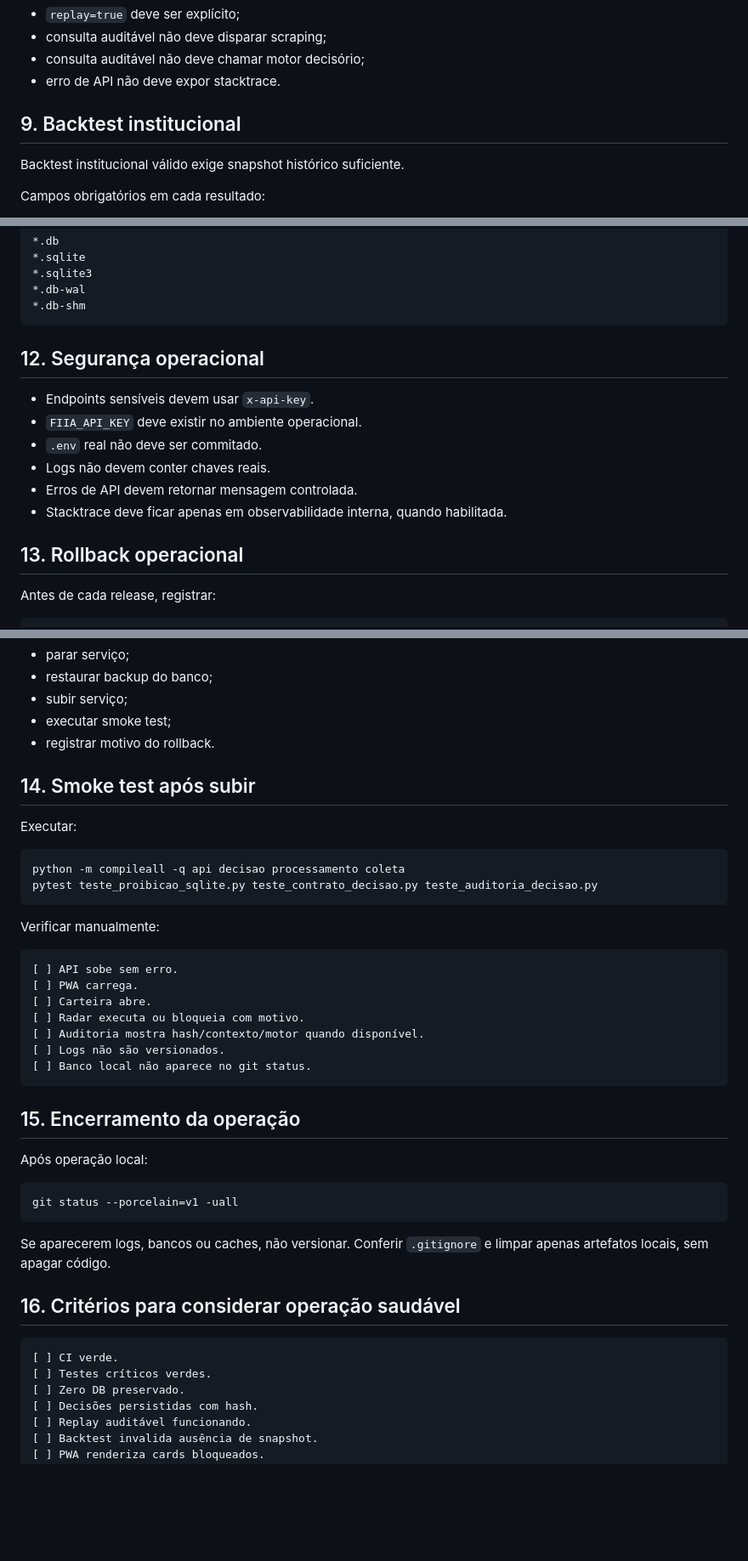
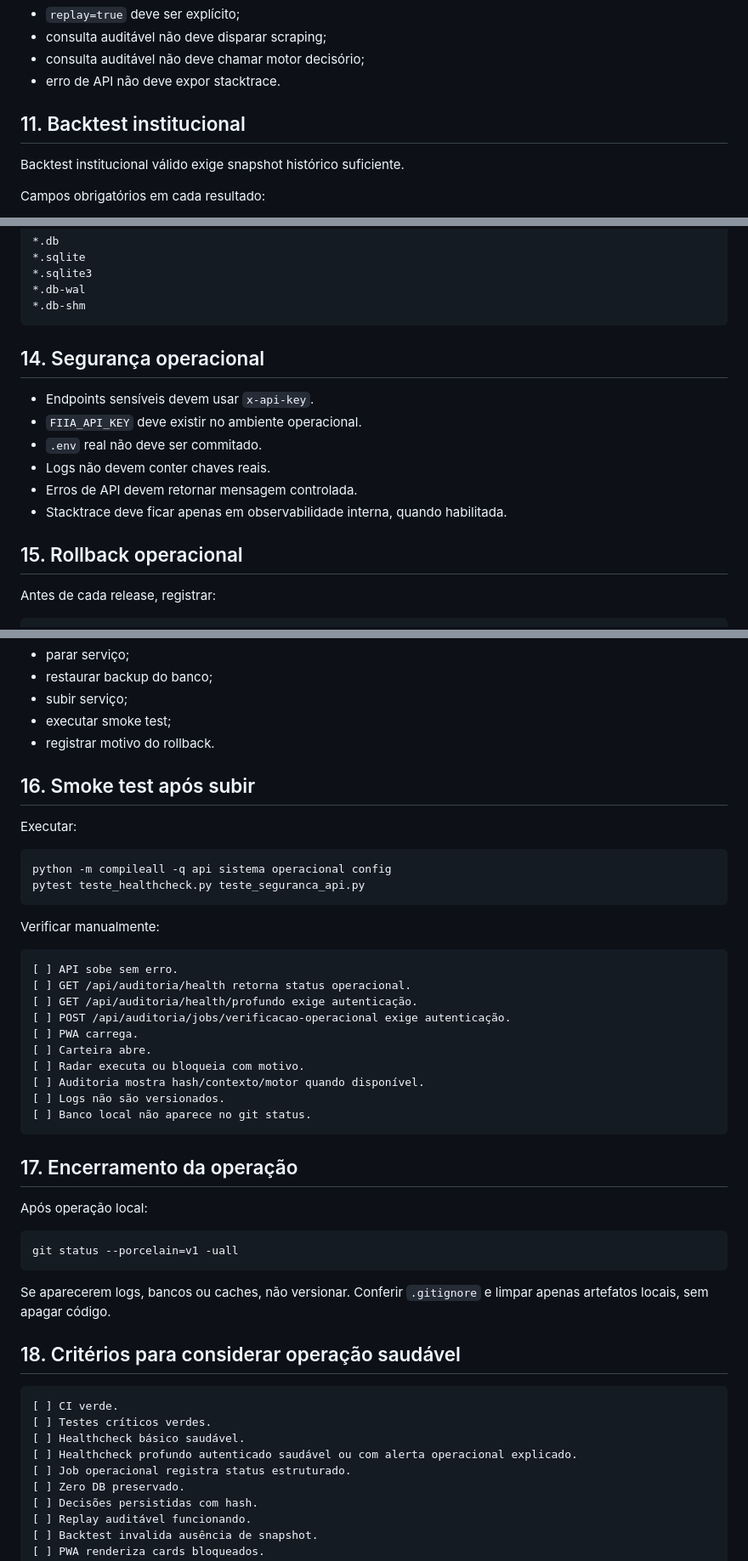
Before and after one commit to cobradeca-a11y/investidor, a Markdown page: docs/OPERACAO.md, 3 parts joined by grey strips. Shown at 85% size. GitHub-like rendering; blank space fills up the shorter version.

````diff
--- a/docs/OPERACAO.md
+++ b/docs/OPERACAO.md
@@ -164,7 +238,7 @@ Regras:
 - consulta auditável não deve chamar motor decisório;
 - erro de API não deve expor stacktrace.
 
-## 9. Backtest institucional
+## 11. Backtest institucional
 
 Backtest institucional válido exige snapshot histórico suficiente.
 
@@ -225,7 +299,7 @@ Arquivos locais proibidos no Git:
 *.db-shm
 ```
 
-## 12. Segurança operacional
+## 14. Segurança operacional
 
 - Endpoints sensíveis devem usar `x-api-key`.
 - `FIIA_API_KEY` deve existir no ambiente operacional.
@@ -234,7 +308,7 @@ Arquivos locais proibidos no Git:
 - Erros de API devem retornar mensagem controlada.
 - Stacktrace deve ficar apenas em observabilidade interna, quando habilitada.
 
-## 13. Rollback operacional
+## 15. Rollback operacional
 
 Antes de cada release, registrar:
 
@@ -263,19 +337,22 @@ Rollback de dados:
 - executar smoke test;
 - registrar motivo do rollback.
 
-## 14. Smoke test após subir
+## 16. Smoke test após subir
 
 Executar:
 
 ```bash
-python -m compileall -q api decisao processamento coleta
-pytest teste_proibicao_sqlite.py teste_contrato_decisao.py teste_auditoria_decisao.py
+python -m compileall -q api sistema operacional config
+pytest teste_healthcheck.py teste_seguranca_api.py
 ```
 
 Verificar manualmente:
 
 ```text
 [ ] API sobe sem erro.
+[ ] GET /api/auditoria/health retorna status operacional.
+[ ] GET /api/auditoria/health/profundo exige autenticação.
+[ ] POST /api/auditoria/jobs/verificacao-operacional exige autenticação.
 [ ] PWA carrega.
 [ ] Carteira abre.
 [ ] Radar executa ou bloqueia com motivo.
@@ -284,7 +361,7 @@ Verificar manualmente:
 [ ] Banco local não aparece no git status.
 ```
 
-## 15. Encerramento da operação
+## 17. Encerramento da operação
 
 Após operação local:
 
@@ -294,11 +371,14 @@ git status --porcelain=v1 -uall
 
 Se aparecerem logs, bancos ou caches, não versionar. Conferir `.gitignore` e limpar apenas artefatos locais, sem apagar código.
 
-## 16. Critérios para considerar operação saudável
+## 18. Critérios para considerar operação saudável
 
 ```text
 [ ] CI verde.
 [ ] Testes críticos verdes.
+[ ] Healthcheck básico saudável.
+[ ] Healthcheck profundo autenticado saudável ou com alerta operacional explicado.
+[ ] Job operacional registra status estruturado.
 [ ] Zero DB preservado.
 [ ] Decisões persistidas com hash.
 [ ] Replay auditável funcionando.
````
Also changed, not shown: other parts of docs/OPERACAO.md (+80 -6 lines).
